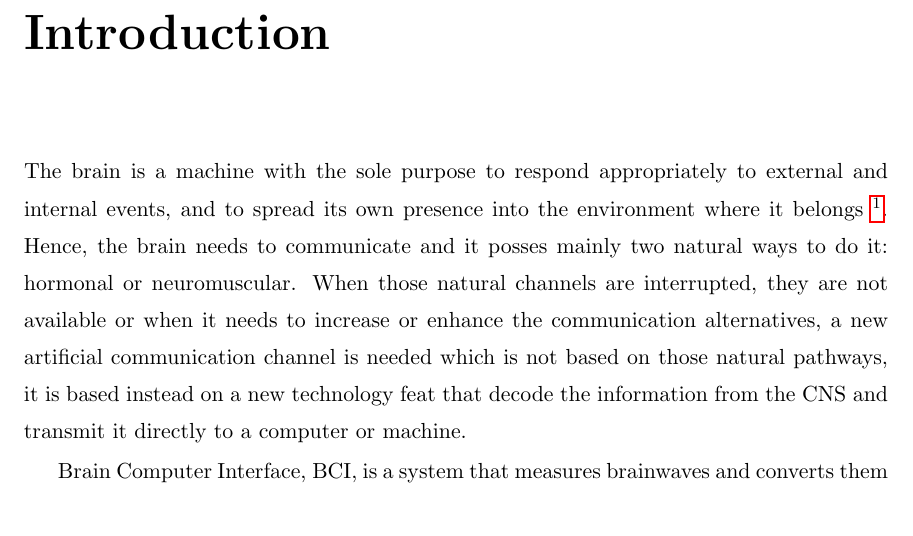
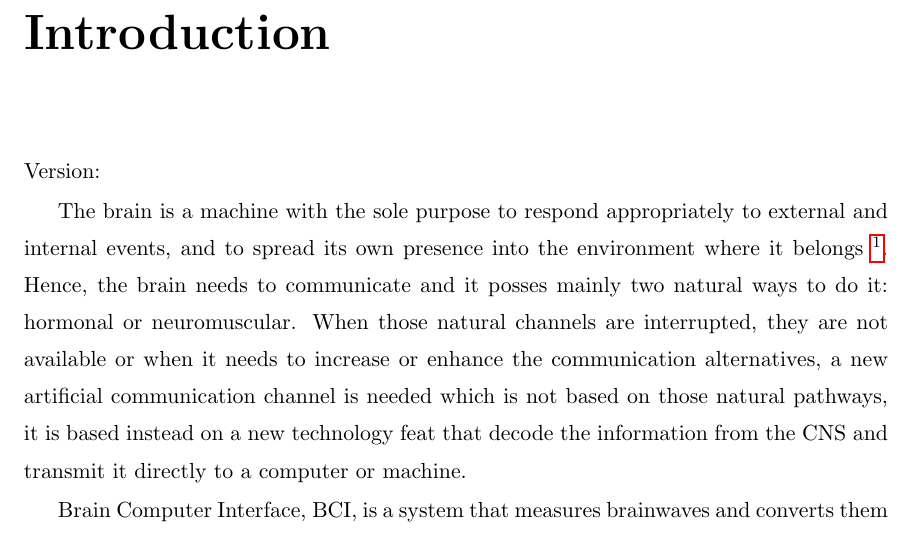
Before and after one commit to faturita/Thesis, a LaTeX thesis (Thesis.tex, which reads Chapters/Chapter00.tex): part of page 24 of 56, cut so that both start at the same text. Compiled offline with pdfLaTeX.

Commit message:
Algunos cambios mas

```diff
--- a/Chapters/Chapter00.tex
+++ b/Chapters/Chapter00.tex
@@ -1,4 +1,6 @@
 \chapter*{Introduction}
+
+Version: \gitVtag
 
 %\textit{The cognitive computational process of agency does not reside exclusively on the internal physiological mechanism that sustain it, it requires a fluid active interaction with the environment in which it is located.  The limits of the mind are not determined by the material border, they extend across the environment, across the bubble which is feasible to be sensed, where the agent is physically located.  When this interaction is interrupted, it must be restored and enhanced when it is possible.}
 
```
Also changed, not shown: Thesis.pdf, 2 other files.
